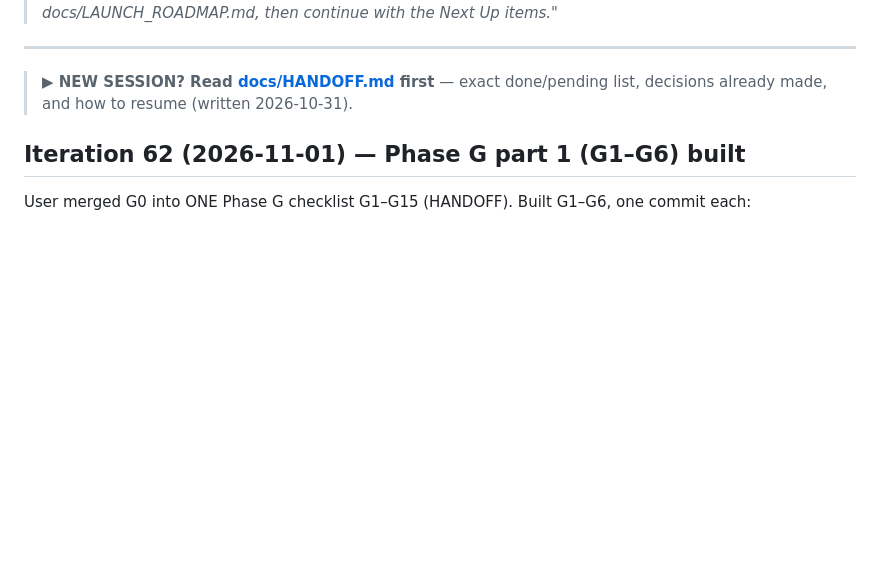
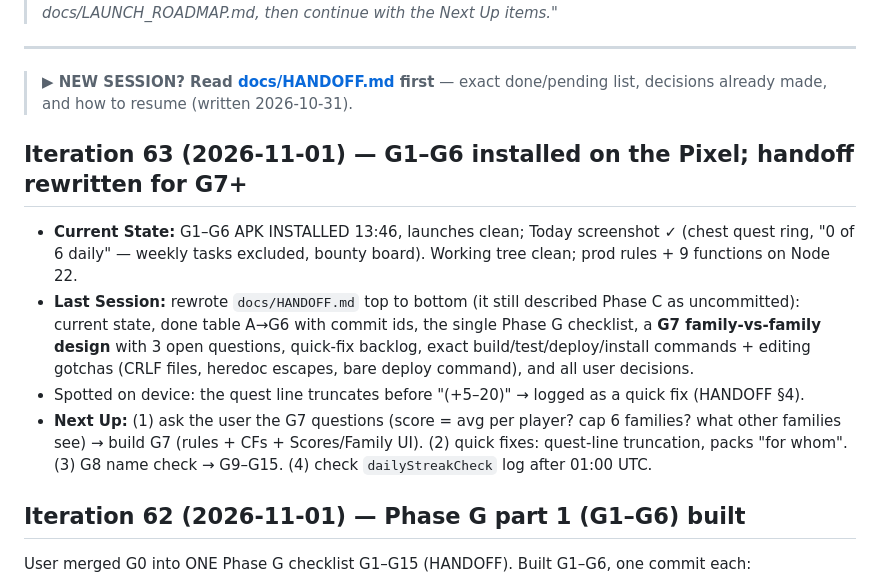
Before and after one commit to sameerrajwade/FamilyWin, a Markdown page: docs/PROGRESS.md, the part around the change. Rendered like a GitHub page; blank space fills up the shorter version.

```diff
--- a/docs/PROGRESS.md
+++ b/docs/PROGRESS.md
@@ -12,6 +12,12 @@
 
 > **▶ NEW SESSION? Read [docs/HANDOFF.md](HANDOFF.md) first** — exact done/pending
 > list, decisions already made, and how to resume (written 2026-10-31).
+
+## Iteration 63 (2026-11-01) — G1–G6 installed on the Pixel; handoff rewritten for G7+
+- **Current State:** G1–G6 APK INSTALLED 13:46, launches clean; Today screenshot ✓ (chest quest ring, "0 of 6 daily" — weekly tasks excluded, bounty board). Working tree clean; prod rules + 9 functions on Node 22.
+- **Last Session:** rewrote `docs/HANDOFF.md` top to bottom (it still described Phase C as uncommitted): current state, done table A→G6 with commit ids, the single Phase G checklist, a **G7 family-vs-family design** with 3 open questions, quick-fix backlog, exact build/test/deploy/install commands + editing gotchas (CRLF files, heredoc escapes, bare deploy command), and all user decisions.
+- Spotted on device: the quest line truncates before "(+5–20)" → logged as a quick fix (HANDOFF §4).
+- **Next Up:** (1) ask the user the G7 questions (score = avg per player? cap 6 families? what other families see) → build G7 (rules + CFs + Scores/Family UI). (2) quick fixes: quest-line truncation, packs "for whom". (3) G8 name check → G9–G15. (4) check `dailyStreakCheck` log after 01:00 UTC.
 
 ## Iteration 62 (2026-11-01) — Phase G part 1 (G1–G6) built
 User merged G0 into ONE Phase G checklist G1–G15 (HANDOFF). Built G1–G6, one commit each:
```
Also changed, not shown: docs/HANDOFF.md (+105 -139 lines).
